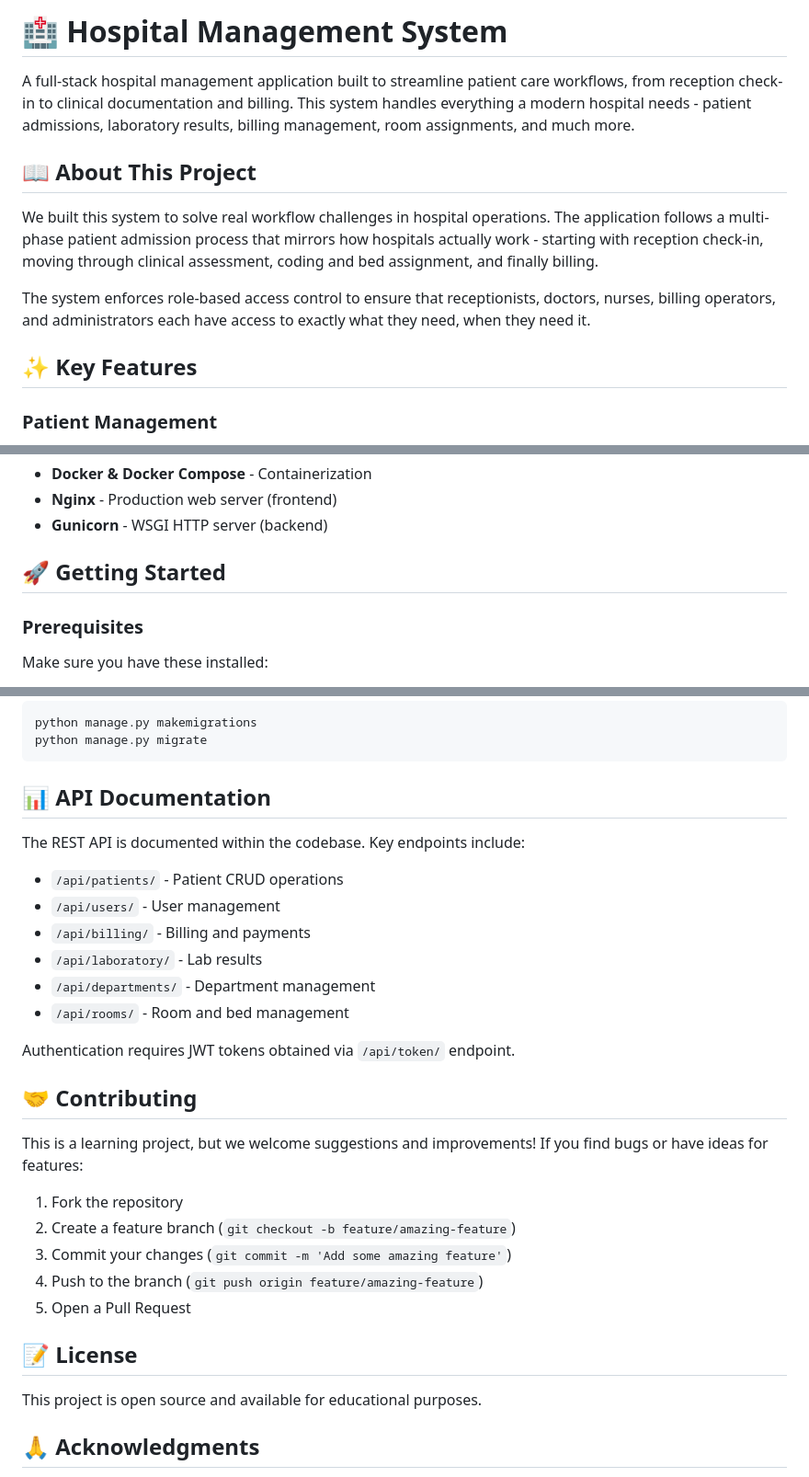
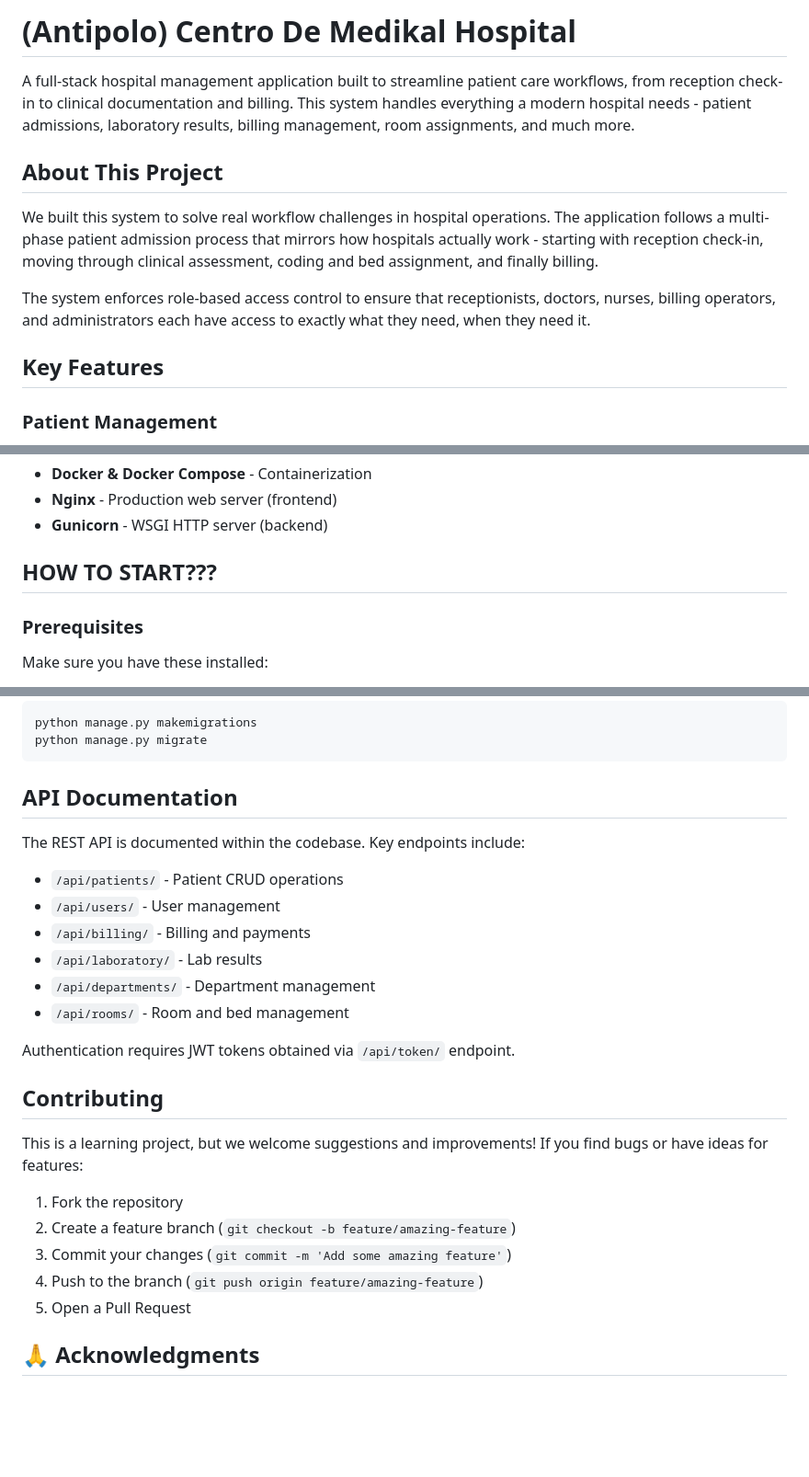
Before and after one commit to JaspherCad/django-react-softeng2, a Markdown page: README.md, 3 parts joined by grey strips. Shown at 92% size. Rendered like a GitHub page; blank space fills up the shorter version.

````diff
--- a/README.md
+++ b/README.md
@@ -1,14 +1,14 @@
-# 🏥 Hospital Management System
+# (Antipolo) Centro De Medikal Hospital
 
 A full-stack hospital management application built to streamline patient care workflows, from reception check-in to clinical documentation and billing. This system handles everything a modern hospital needs - patient admissions, laboratory results, billing management, room assignments, and much more.
 
-## 📖 About This Project
+## About This Project
 
 We built this system to solve real workflow challenges in hospital operations. The application follows a multi-phase patient admission process that mirrors how hospitals actually work - starting with reception check-in, moving through clinical assessment, coding and bed assignment, and finally billing.
 
 The system enforces role-based access control to ensure that receptionists, doctors, nurses, billing operators, and administrators each have access to exactly what they need, when they need it.
 
-## ✨ Key Features
+## Key Features
 
 ### Patient Management
 - **Multi-phase admission workflow** - From reception to discharge
@@ -59,7 +59,7 @@ The system enforces role-based access control to ensure that receptionists, doct
 - **Nginx** - Production web server (frontend)
 - **Gunicorn** - WSGI HTTP server (backend)
 
-## 🚀 Getting Started
+## HOW TO START???
 
 ### Prerequisites
 
@@ -267,7 +267,7 @@ python manage.py makemigrations
 python manage.py migrate
 ```
 
-## 📊 API Documentation
+## API Documentation
 
 The REST API is documented within the codebase. Key endpoints include:
 
@@ -280,7 +280,7 @@ The REST API is documented within the codebase. Key endpoints include:
 
 Authentication requires JWT tokens obtained via `/api/token/` endpoint.
 
-## 🤝 Contributing
+## Contributing
 
 This is a learning project, but we welcome suggestions and improvements! If you find bugs or have ideas for features:
 
@@ -290,9 +290,6 @@ This is a learning project, but we welcome suggestions and improvements! If you
 4. Push to the branch (`git push origin feature/amazing-feature`)
 5. Open a Pull Request
 
-## 📝 License
-
-This project is open source and available for educational purposes.
 
 ## 🙏 Acknowledgments
 
````
Also changed, not shown: other parts of README.md (+6 -6 lines).
